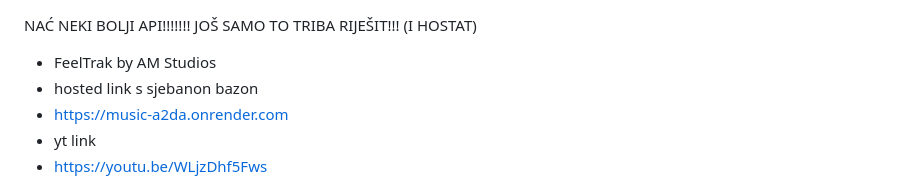
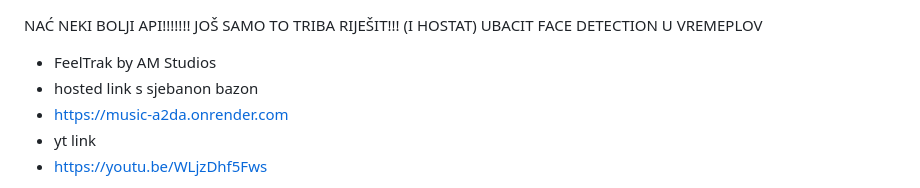
Before and after one commit to AntonioLabinjan/FeelTrak, a Markdown page: README.md, the part around the change. Drawn GitHub-style.

```diff
--- a/README.md
+++ b/README.md
@@ -1,4 +1,5 @@
 NAĆ NEKI BOLJI API!!!!!!! JOŠ SAMO TO TRIBA RIJEŠIT!!! (I HOSTAT)
+UBACIT FACE DETECTION U VREMEPLOV
 
 
 * FeelTrak by AM Studios
```
